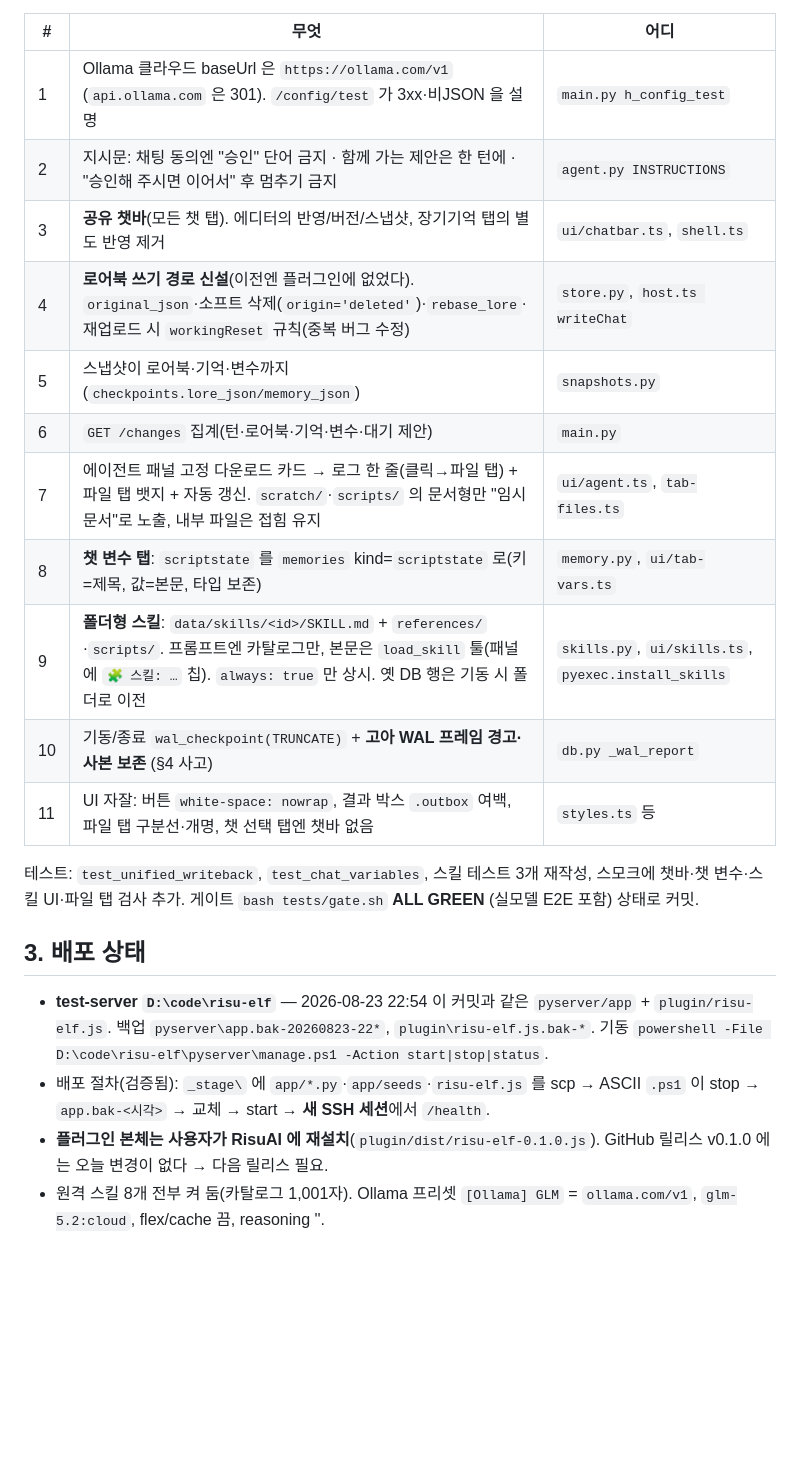
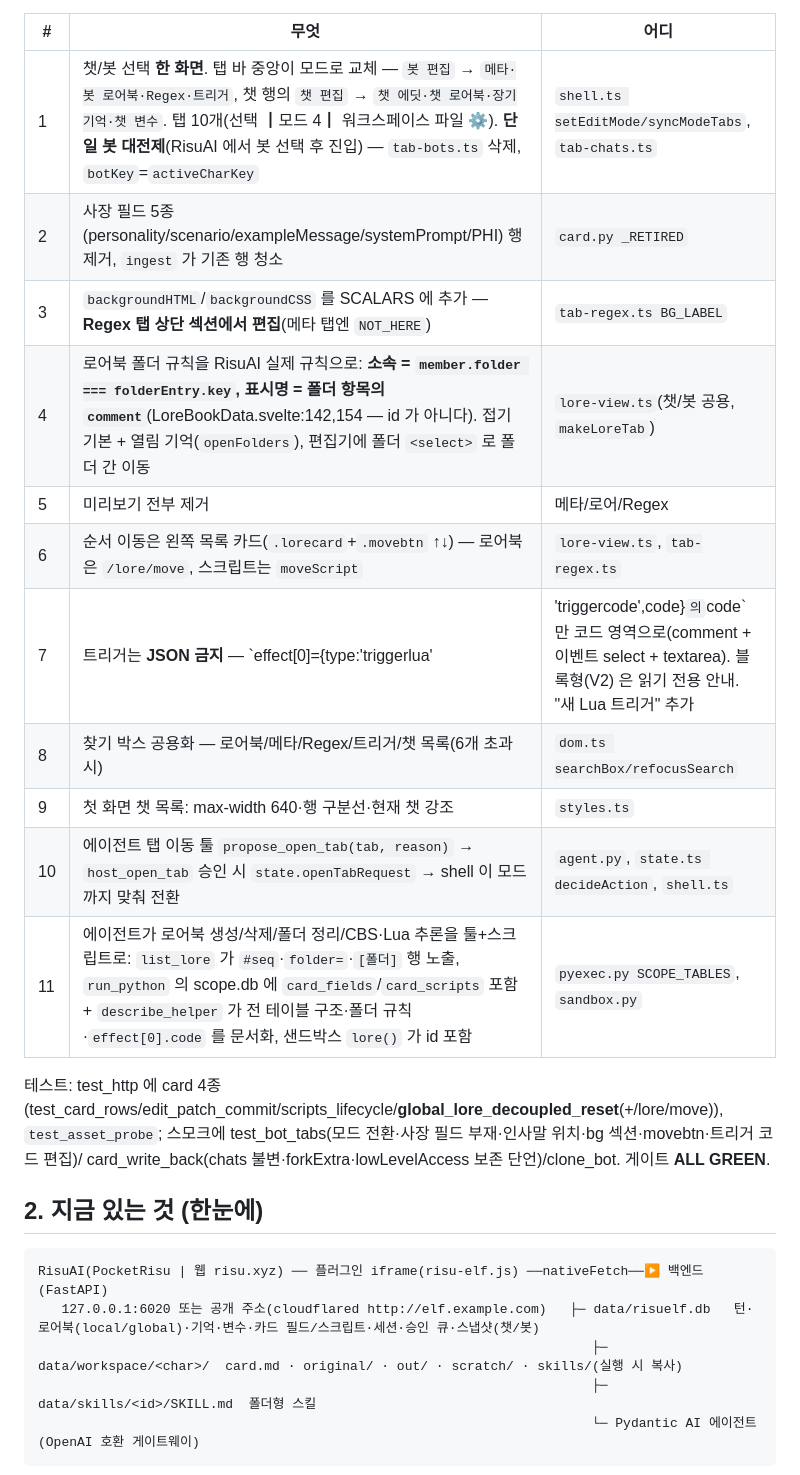
Before and after one commit to nilsonwhang3-spec/risu-hina, a Markdown page: docs/06-status.md, the part around one of its changes. GitHub-like rendering; blank space fills up the shorter version.

````diff
--- a/docs/06-status.md
+++ b/docs/06-status.md
@@ -54,26 +45,29 @@ RisuAI(PocketRisu) ── 플러그인 iframe(risu-elf.js) ──nativeFetch─
 
 | # | 무엇 | 어디 |
 |---|---|---|
-| 1 | Ollama 클라우드 baseUrl 은 `https://ollama.com/v1` (`api.ollama.com` 은 301). `/config/test` 가 3xx·비JSON 을 설명 | `main.py h_config_test` |
-| 2 | 지시문: 채팅 동의엔 "승인" 단어 금지 · 함께 가는 제안은 한 턴에 · "승인해 주시면 이어서" 후 멈추기 금지 | `agent.py INSTRUCTIONS` |
-| 3 | **공유 챗바**(모든 챗 탭). 에디터의 반영/버전/스냅샷, 장기기억 탭의 별도 반영 제거 | `ui/chatbar.ts`, `shell.ts` |
-| 4 | **로어북 쓰기 경로 신설**(이전엔 플러그인에 없었다). `original_json`·소프트 삭제(`origin='deleted'`)·`rebase_lore`·재업로드 시 `workingReset` 규칙(중복 버그 수정) | `store.py`, `host.ts writeChat` |
-| 5 | 스냅샷이 로어북·기억·변수까지(`checkpoints.lore_json/memory_json`) | `snapshots.py` |
-| 6 | `GET /changes` 집계(턴·로어북·기억·변수·대기 제안) | `main.py` |
-| 7 | 에이전트 패널 고정 다운로드 카드 → 로그 한 줄(클릭→파일 탭) + 파일 탭 뱃지 + 자동 갱신. `scratch/`·`scripts/` 의 문서형만 "임시 문서"로 노출, 내부 파일은 접힘 유지 | `ui/agent.ts`, `tab-files.ts` |
-| 8 | **챗 변수 탭**: `scriptstate` 를 `memories` kind=`scriptstate` 로(키=제목, 값=본문, 타입 보존) | `memory.py`, `ui/tab-vars.ts` |
-| 9 | **폴더형 스킬**: `data/skills/<id>/SKILL.md` + `references/`·`scripts/`. 프롬프트엔 카탈로그만, 본문은 `load_skill` 툴(패널에 `🧩 스킬: …` 칩). `always: true` 만 상시. 옛 DB 행은 기동 시 폴더로 이전 | `skills.py`, `ui/skills.ts`, `pyexec.install_skills` |
-| 10 | 기동/종료 `wal_checkpoint(TRUNCATE)` + **고아 WAL 프레임 경고·사본 보존** (§4 사고) | `db.py _wal_report` |
-| 11 | UI 자잘: 버튼 `white-space: nowrap`, 결과 박스 `.outbox` 여백, 파일 탭 구분선·개명, 챗 선택 탭엔 챗바 없음 | `styles.ts` 등 |
+| 1 | 챗/봇 선택 **한 화면**. 탭 바 중앙이 모드로 교체 — `봇 편집` → `메타·봇 로어북·Regex·트리거`, 챗 행의 `챗 편집` → `챗 에딧·챗 로어북·장기기억·챗 변수`. 탭 10개(선택 ┃모드 4┃ 워크스페이스 파일 ⚙). **단일 봇 대전제**(RisuAI 에서 봇 선택 후 진입) — `tab-bots.ts` 삭제, `botKey`=`activeCharKey` | `shell.ts setEditMode/syncModeTabs`, `tab-chats.ts` |
+| 2 | 사장 필드 5종(personality/scenario/exampleMessage/systemPrompt/PHI) 행 제거, `ingest` 가 기존 행 청소 | `card.py _RETIRED` |
+| 3 | `backgroundHTML`/`backgroundCSS` 를 SCALARS 에 추가 — **Regex 탭 상단 섹션에서 편집**(메타 탭엔 `NOT_HERE`) | `tab-regex.ts BG_LABEL` |
+| 4 | 로어북 폴더 규칙을 RisuAI 실제 규칙으로: **소속 = `member.folder === folderEntry.key`, 표시명 = 폴더 항목의 `comment`**(LoreBookData.svelte:142,154 — id 가 아니다). 접기 기본 + 열림 기억(`openFolders`), 편집기에 폴더 `<select>` 로 폴더 간 이동 | `lore-view.ts`(챗/봇 공용, `makeLoreTab`) |
+| 5 | 미리보기 전부 제거 | 메타/로어/Regex |
+| 6 | 순서 이동은 왼쪽 목록 카드(`.lorecard`+`.movebtn` ↑↓) — 로어북은 `/lore/move`, 스크립트는 `moveScript` | `lore-view.ts`, `tab-regex.ts` |
+| 7 | 트리거는 **JSON 금지** — `effect[0]={type:'triggerlua'|'triggercode',code}` 의 `code` 만 코드 영역으로(comment + 이벤트 select + textarea). 블록형(V2) 은 읽기 전용 안내. "새 Lua 트리거" 추가 | `tab-trigger.ts codeOf` |
+| 8 | 찾기 박스 공용화 — 로어북/메타/Regex/트리거/챗 목록(6개 초과 시) | `dom.ts searchBox/refocusSearch` |
+| 9 | 첫 화면 챗 목록: max-width 640·행 구분선·현재 챗 강조 | `styles.ts` |
+| 10 | 에이전트 탭 이동 툴 `propose_open_tab(tab, reason)` → `host_open_tab` 승인 시 `state.openTabRequest` → shell 이 모드까지 맞춰 전환 | `agent.py`, `state.ts decideAction`, `shell.ts` |
+| 11 | 에이전트가 로어북 생성/삭제/폴더 정리/CBS·Lua 추론을 툴+스크립트로: `list_lore` 가 `#seq`·`folder=`·`[폴더]` 행 노출, `run_python` 의 scope.db 에 `card_fields`/`card_scripts` 포함 + `describe_helper` 가 전 테이블 구조·폴더 규칙·`effect[0].code` 를 문서화, 샌드박스 `lore()` 가 id 포함 | `pyexec.py SCOPE_TABLES`, `sandbox.py` |
 
-테스트: `test_unified_writeback`, `test_chat_variables`, 스킬 테스트 3개 재작성, 스모크에 챗바·챗 변수·스킬 UI·파일 탭 검사 추가.
-게이트 `bash tests/gate.sh` **ALL GREEN** (실모델 E2E 포함) 상태로 커밋.
+테스트: test_http 에 card 4종(test_card_rows/edit_patch_commit/scripts_lifecycle/**global_lore_decoupled_reset**(+/lore/move)),
+`test_asset_probe`; 스모크에 test_bot_tabs(모드 전환·사장 필드 부재·인사말 위치·bg 섹션·movebtn·트리거 코드 편집)/
+card_write_back(chats 불변·forkExtra·lowLevelAccess 보존 단언)/clone_bot. 게이트 **ALL GREEN**.
 
-## 3. 배포 상태
+## 2. 지금 있는 것 (한눈에)
 
-- **test-server `D:\code\risu-elf`** — 2026-08-23 22:54 이 커밋과 같은 `pyserver/app` + `plugin/risu-elf.js`.
-  백업 `pyserver\app.bak-20260823-22*`, `plugin\risu-elf.js.bak-*`. 기동 `powershell -File D:\code\risu-elf\pyserver\manage.ps1 -Action start|stop|status`.
-- 배포 절차(검증됨): `_stage\` 에 `app/*.py`·`app/seeds`·`risu-elf.js` 를 scp → ASCII `.ps1` 이 stop → `app.bak-<시각>` → 교체 → start → **새 SSH 세션**에서 `/health`.
-- **플러그인 본체는 사용자가 RisuAI 에 재설치**(`plugin/dist/risu-elf-0.1.0.js`). GitHub 릴리스 v0.1.0 에는 오늘 변경이 없다 → 다음 릴리스 필요.
-- 원격 스킬 8개 전부 켜 둠(카탈로그 1,001자). Ollama 프리셋 `[Ollama] GLM` = `ollama.com/v1`, `glm-5.2:cloud`, flex/cache 끔, reasoning ''.
+```
+RisuAI(PocketRisu | 웹 risu.xyz) ── 플러그인 iframe(risu-elf.js) ──nativeFetch──▶ 백엔드 (FastAPI)
+   127.0.0.1:6020 또는 공개 주소(cloudflared http://elf.example.com)   ├─ data/risuelf.db   턴·로어북(local/global)·기억·변수·카드 필드/스크립트·세션·승인 큐·스냅샷(챗/봇)
+                                                                       ├─ data/workspace/<char>/  card.md · original/ · out/ · scratch/ · skills/(실행 시 복사)
+                                                                       ├─ data/skills/<id>/SKILL.md  폴더형 스킬
+                                                                       └─ Pydantic AI 에이전트 (OpenAI 호환 게이트웨이)
+```
 
````
Also changed, not shown: other parts of docs/06-status.md (+60 -44 lines).
